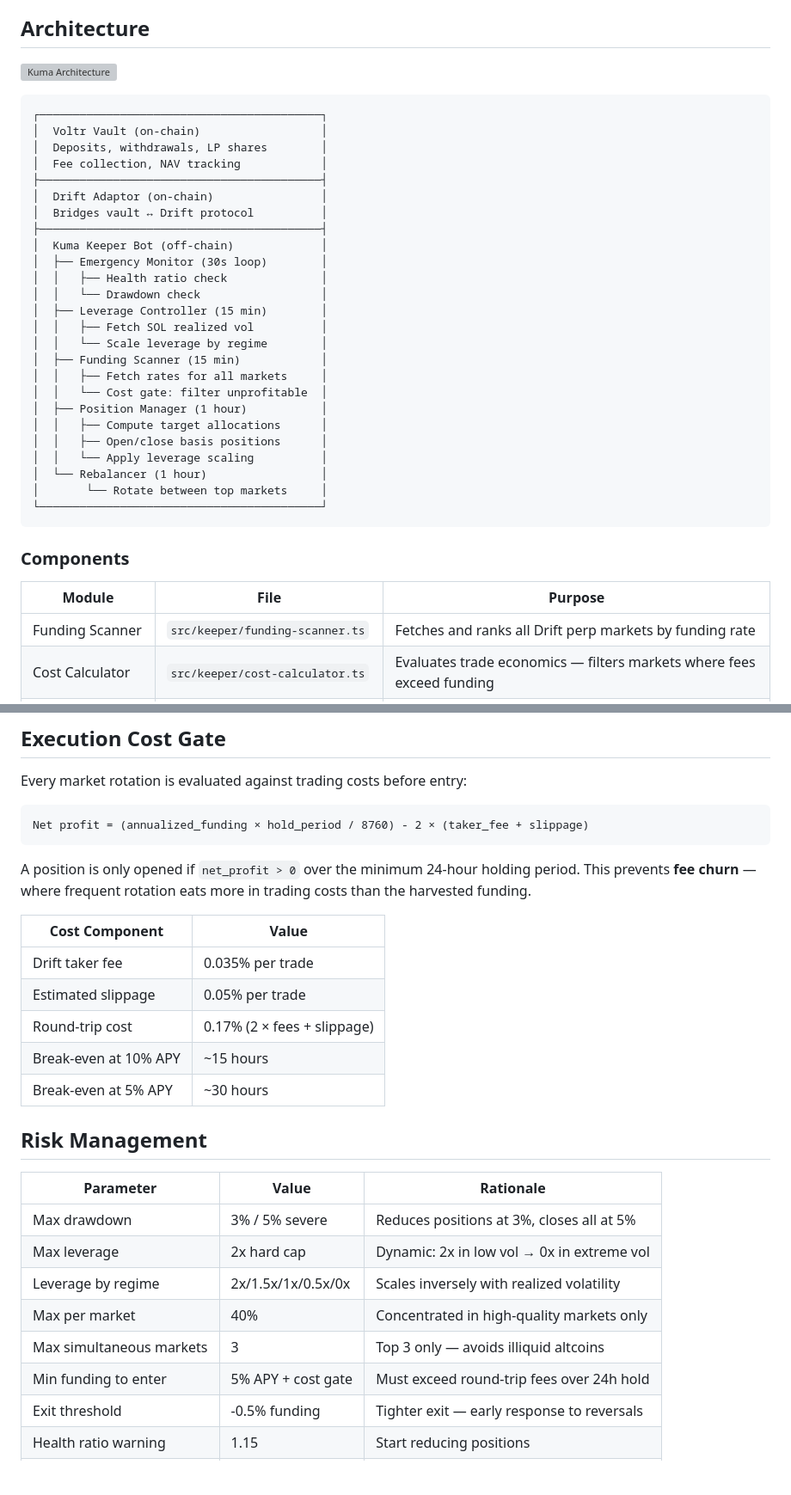
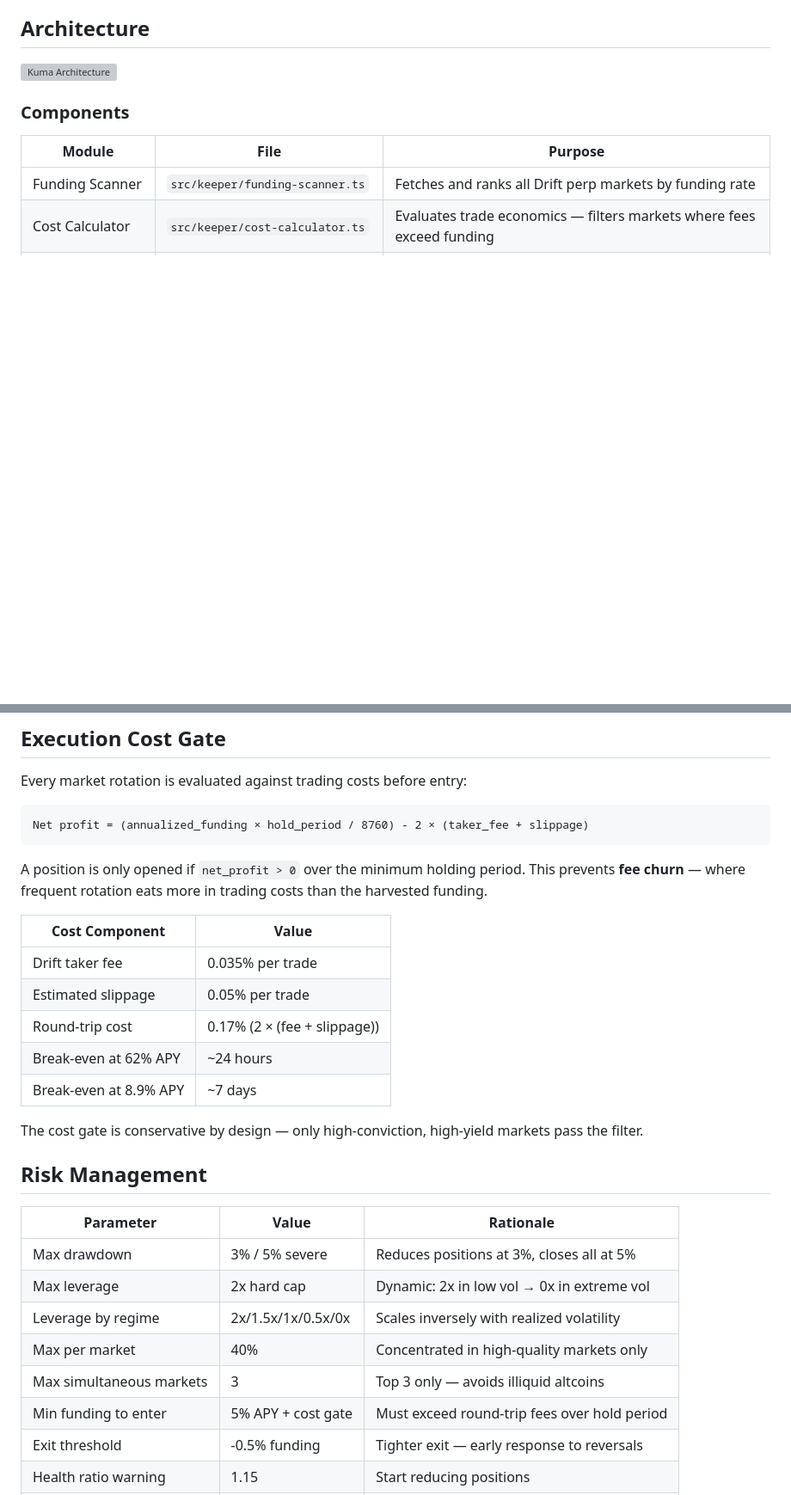
Before and after one commit to psyto/kuma, a Markdown page: README.md, 2 parts joined by grey strips. Shown at 86% size. GitHub-like rendering; blank space fills up the shorter version; grey boxes are pictures that could not be loaded.

````diff
--- a/README.md
+++ b/README.md
@@ -41,34 +41,6 @@ Key advantages:
 
 ![Kuma Architecture](docs/architecture.svg)
 
-```
-┌──────────────────────────────────────────┐
-│  Voltr Vault (on-chain)                  │
-│  Deposits, withdrawals, LP shares        │
-│  Fee collection, NAV tracking            │
-├──────────────────────────────────────────┤
-│  Drift Adaptor (on-chain)                │
-│  Bridges vault ↔ Drift protocol          │
-├──────────────────────────────────────────┤
-│  Kuma Keeper Bot (off-chain)             │
-│  ├── Emergency Monitor (30s loop)        │
-│  │   ├── Health ratio check              │
-│  │   └── Drawdown check                  │
-│  ├── Leverage Controller (15 min)        │
-│  │   ├── Fetch SOL realized vol          │
-│  │   └── Scale leverage by regime        │
-│  ├── Funding Scanner (15 min)            │
-│  │   ├── Fetch rates for all markets     │
-│  │   └── Cost gate: filter unprofitable  │
-│  ├── Position Manager (1 hour)           │
-│  │   ├── Compute target allocations      │
-│  │   ├── Open/close basis positions      │
-│  │   └── Apply leverage scaling          │
-│  └── Rebalancer (1 hour)                 │
-│       └── Rotate between top markets     │
-└──────────────────────────────────────────┘
-```
-
 ### Components
 
 | Module | File | Purpose |
@@ -104,15 +76,17 @@ Every market rotation is evaluated against trading costs before entry:
 Net profit = (annualized_funding × hold_period / 8760) - 2 × (taker_fee + slippage)
 ```
 
-A position is only opened if `net_profit > 0` over the minimum 24-hour holding period. This prevents **fee churn** — where frequent rotation eats more in trading costs than the harvested funding.
+A position is only opened if `net_profit > 0` over the minimum holding period. This prevents **fee churn** — where frequent rotation eats more in trading costs than the harvested funding.
 
 | Cost Component | Value |
 |----------------|-------|
 | Drift taker fee | 0.035% per trade |
 | Estimated slippage | 0.05% per trade |
-| Round-trip cost | 0.17% (2 × fees + slippage) |
-| Break-even at 10% APY | ~15 hours |
-| Break-even at 5% APY | ~30 hours |
+| Round-trip cost | 0.17% (2 × (fee + slippage)) |
+| Break-even at 62% APY | ~24 hours |
+| Break-even at 8.9% APY | ~7 days |
+
+The cost gate is conservative by design — only high-conviction, high-yield markets pass the filter.
 
 ## Risk Management
 
@@ -123,7 +97,7 @@ A position is only opened if `net_profit > 0` over the minimum 24-hour holding p
 | Leverage by regime | 2x/1.5x/1x/0.5x/0x | Scales inversely with realized volatility |
 | Max per market | 40% | Concentrated in high-quality markets only |
 | Max simultaneous markets | 3 | Top 3 only — avoids illiquid altcoins |
-| Min funding to enter | 5% APY + cost gate | Must exceed round-trip fees over 24h hold |
+| Min funding to enter | 5% APY + cost gate | Must exceed round-trip fees over hold period |
 | Exit threshold | -0.5% funding | Tighter exit — early response to reversals |
 | Health ratio warning | 1.15 | Start reducing positions |
 | Health ratio critical | 1.08 | Emergency close all |
````
Also changed, not shown: other parts of README.md (+42 -21 lines).
